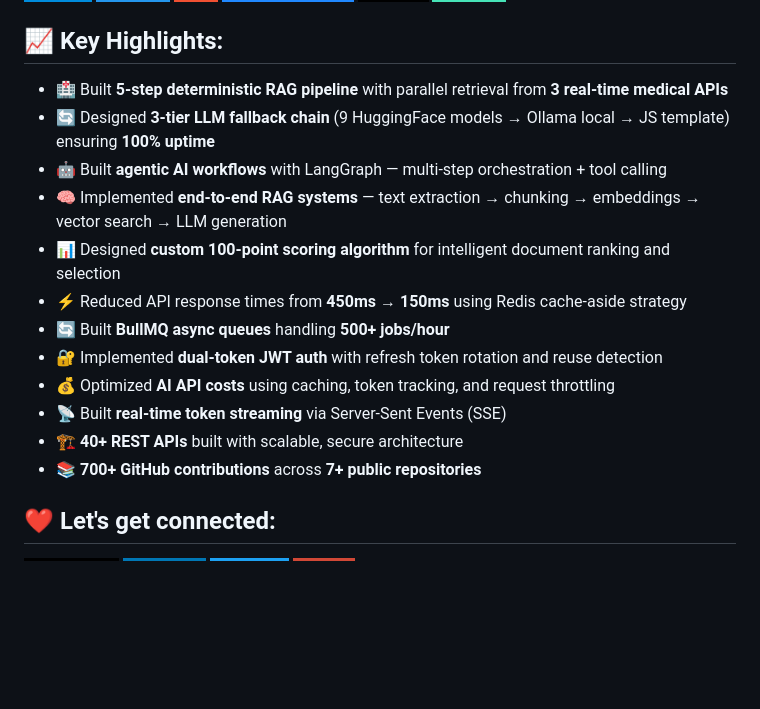
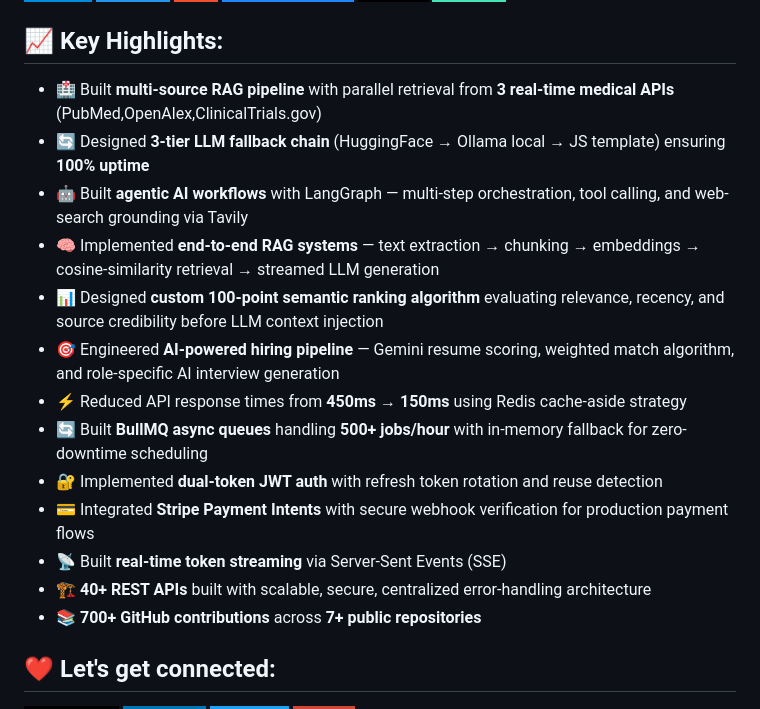
Before and after one commit to aggisanjay/aggisanjay, a Markdown page: README.md, the part around one of its changes. GitHub-like rendering; badges without logos; blank space fills up the shorter version.

```diff
--- a/README.md
+++ b/README.md
@@ -290,18 +180,18 @@ export const projects: Project[] = [
 </p>
 
 ## 📈 Key Highlights:
-
-- 🏥 Built **5-step deterministic RAG pipeline** with parallel retrieval from **3 real-time medical APIs**
-- 🔄 Designed **3-tier LLM fallback chain** (9 HuggingFace models → Ollama local → JS template) ensuring **100% uptime**
-- 🤖 Built **agentic AI workflows** with LangGraph — multi-step orchestration + tool calling
-- 🧠 Implemented **end-to-end RAG systems** — text extraction → chunking → embeddings → vector search → LLM generation
-- 📊 Designed **custom 100-point scoring algorithm** for intelligent document ranking and selection
+- 🏥 Built **multi-source RAG pipeline** with parallel retrieval from **3 real-time medical APIs** (PubMed,OpenAlex,ClinicalTrials.gov)
+- 🔄 Designed **3-tier LLM fallback chain** (HuggingFace → Ollama local → JS template) ensuring **100% uptime**
+- 🤖 Built **agentic AI workflows** with LangGraph — multi-step orchestration, tool calling, and web-search grounding via Tavily
+- 🧠 Implemented **end-to-end RAG systems** — text extraction → chunking → embeddings → cosine-similarity retrieval → streamed LLM generation
+- 📊 Designed **custom 100-point semantic ranking algorithm** evaluating relevance, recency, and source credibility before LLM context injection
+- 🎯 Engineered **AI-powered hiring pipeline** — Gemini resume scoring, weighted match algorithm, and role-specific AI interview generation
 - ⚡ Reduced API response times from **450ms → 150ms** using Redis cache-aside strategy
-- 🔄 Built **BullMQ async queues** handling **500+ jobs/hour**
+- 🔄 Built **BullMQ async queues** handling **500+ jobs/hour** with in-memory fallback for zero-downtime scheduling
 - 🔐 Implemented **dual-token JWT auth** with refresh token rotation and reuse detection
-- 💰 Optimized **AI API costs** using caching, token tracking, and request throttling
+- 💳 Integrated **Stripe Payment Intents** with secure webhook verification for production payment flows
 - 📡 Built **real-time token streaming** via Server-Sent Events (SSE)
-- 🏗️ **40+ REST APIs** built with scalable, secure architecture
+- 🏗️ **40+ REST APIs** built with scalable, secure, centralized error-handling architecture
 - 📚 **700+ GitHub contributions** across **7+ public repositories**
 
 ## ❤️ Let's get connected:
```
Also changed, not shown: other parts of README.md (+6 -116 lines).
